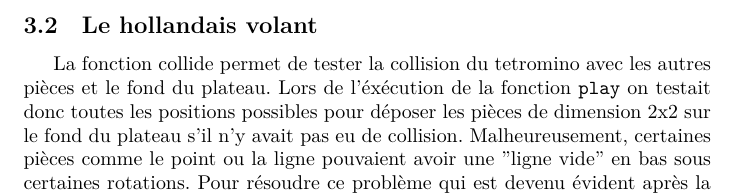
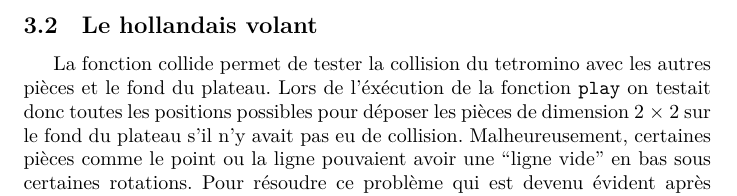
Before and after one commit to ViryBe/qai_tetris, a LaTeX document (latex/report.tex): part of page 5 of 5, cut so that both start at the same text. Compiled offline with XeLaTeX.

Commit message:
(+) flying dutch issue

```diff
--- a/latex/report.tex
+++ b/latex/report.tex
@@ -179,7 +179,7 @@ recréée à chaque blit.
 La fonction collide permet de tester la collision du tetromino avec les autres
 pièces et le fond du plateau. Lors de l'éxécution de la fonction \texttt{play}
 on testait donc toutes les positions possibles pour déposer les pièces de
-dimension 2x2 sur le fond du plateau s'il n'y avait pas eu de collision.
-Malheureusement, certaines pièces comme le point ou la ligne pouvaient avoir
-une "ligne vide" en bas sous certaines rotations. Pour résoudre ce problème
-qui est devenu évident après la résolution du problème de \texttt{Array.blit}
+dimension 2 \(\times \) 2 sur le fond du plateau s'il n'y avait pas eu de
+collision. Malheureusement, certaines pièces comme le point ou la ligne
+pouvaient avoir une ``ligne vide'' en bas sous certaines rotations. Pour
+résoudre ce problème qui est devenu évident après la résolution du problème de
```
Also changed, not shown: latex/report.tex (5 more changed lines).
